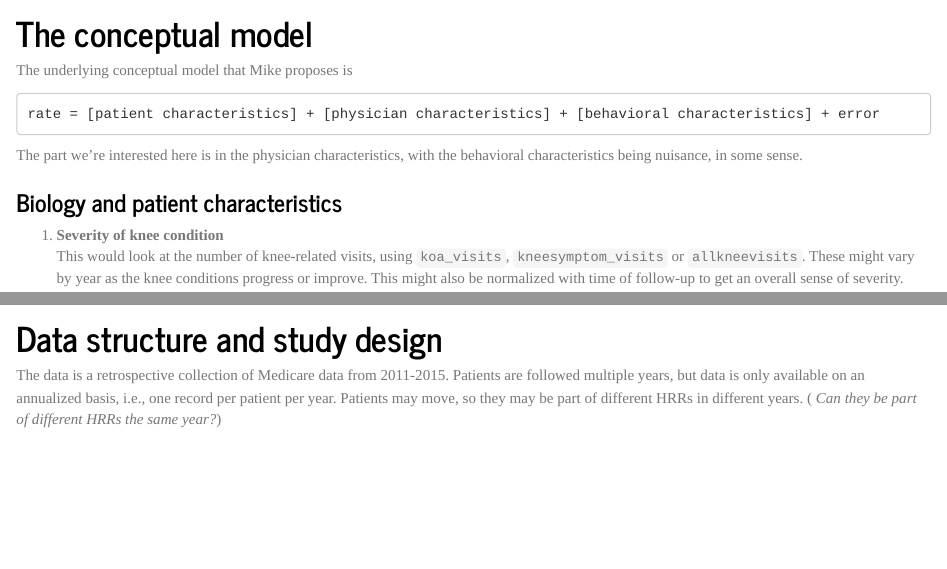
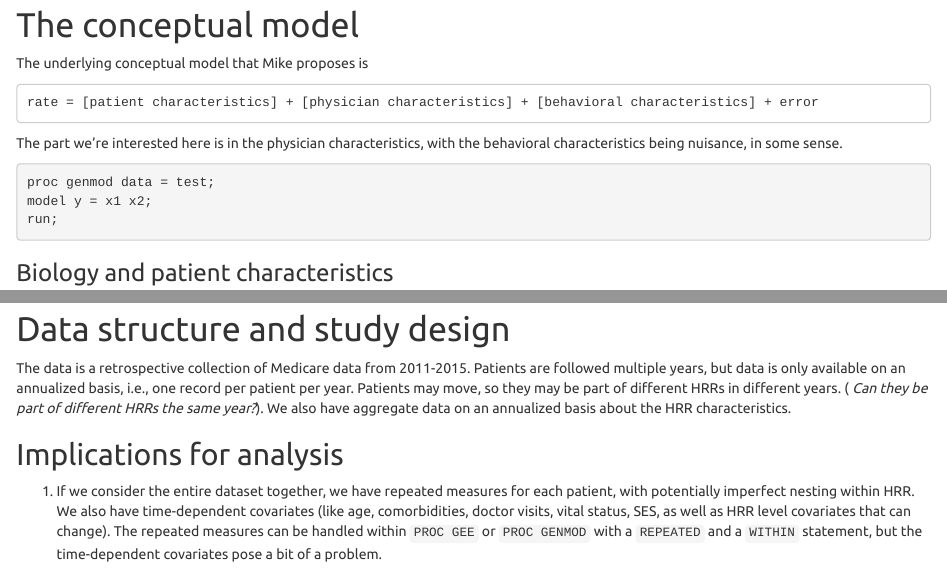
Before and after one commit to webbedfeet/Medicare2015, an R Markdown document (documentation/2019-02-27_Simulation_FullData.Rmd): the page in a window 1100 px wide, from 880 px down before the commit and from 900 px down after it, so that both start at the same text, and a second part further down, joined at a grey line. Rendered offline with R 4.5, knitr and Pandoc, with nearby package versions.

Commit message:
Working on sas code for full process

````diff
--- a/documentation/2019-02-27_Simulation_FullData.Rmd
+++ b/documentation/2019-02-27_Simulation_FullData.Rmd
@@ -6,9 +6,11 @@ output:
   html_document:
     toc: true
     #toc_float: true
-    theme: journal
+    theme: united
     highlight: zenburn
     md_extensions: +definition_lists
+pandoc_args: [
+"--syntax-definition","/Users/abhijit/NIAMS/Ward/Medicare2015/documentation/sas.xml"]
 ---
 
 # Data description
@@ -55,6 +57,12 @@ rate = [patient characteristics] + [physician characteristics] + [behavioral cha
 The part we're interested here is in the physician characteristics, with the
 behavioral characteristics being nuisance, in some sense.
 
+```sas
+proc genmod data = test;
+model y = x1 x2;
+run;
+```
+
 
 ### Biology and patient characteristics
 
@@ -127,6 +135,19 @@ variability in the estimates.
 # Data structure and study design
 
 The data is a retrospective collection of Medicare data from 2011-2015. Patients
-are followed multiple years, but data is only available on an annualized basis, i.e.,
-one record per patient per year. Patients may move, so they may be part of different
-HRRs in different years. ( _Can they be part of different HRRs the same year?_)
+are followed multiple years, but data is only available on an annualized basis,
+i.e., one record per patient per year. Patients may move, so they may be part of
+different HRRs in different years. ( _Can they be part of different HRRs the
+same year?_). We also have aggregate data on an annualized basis about the HRR
+characteristics.
+
+## Implications for analysis
+
+1. If we consider the entire dataset together, we have repeated measures for
+each patient, with potentially imperfect nesting within HRR. We also have
+time-dependent covariates (like age, comorbidities, doctor visits, vital status,
+SES, as well as HRR level covariates that can change). The repeated measures can
+be handled within `PROC GEE` or `PROC GENMOD` with a `REPEATED` and a `WITHIN` statement,
+but the time-dependent covariates pose a bit of a problem.
+
+1.
````
Also changed, not shown: documentation/2019-02-27_Simulation_FullData.Rmd (14 more changed lines), 1 other file.
